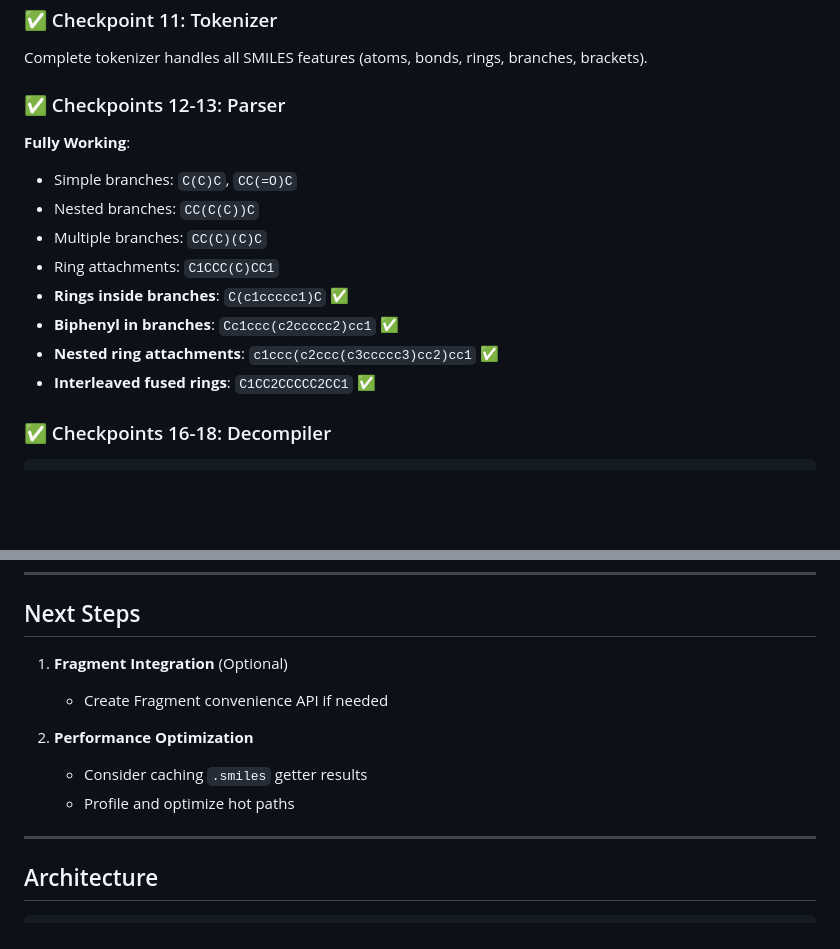
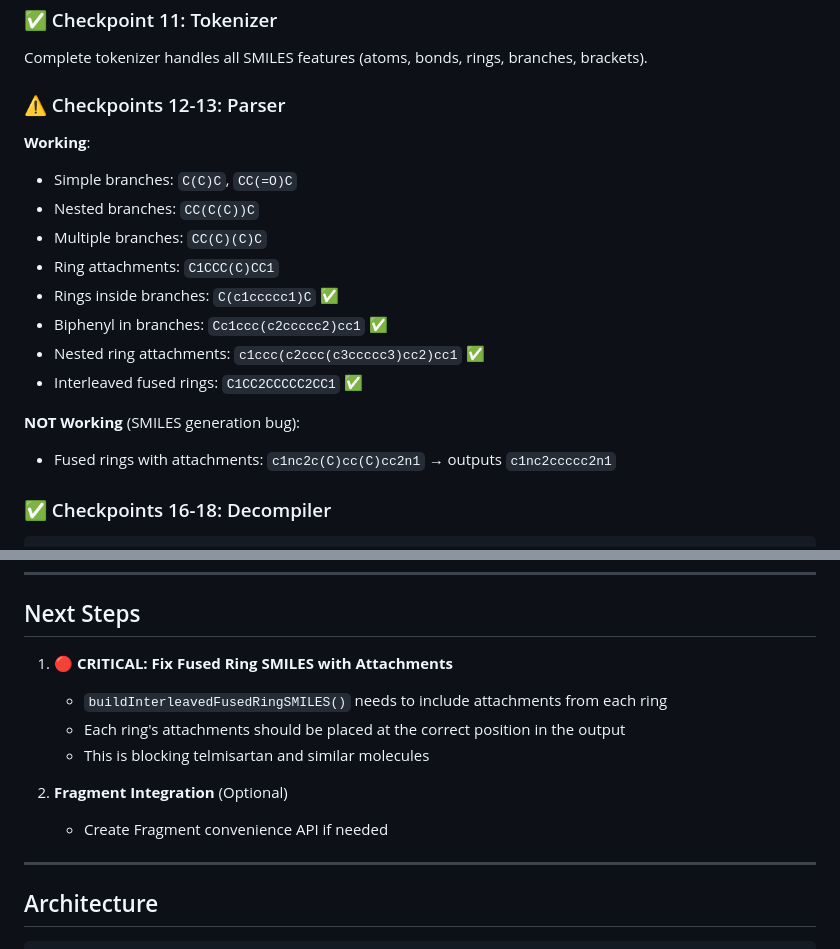
Before and after one commit to Ghost---Shadow/smiles-js, a Markdown page: IMPLEMENTATION_STATUS.md, 2 parts joined by grey strips. Rendered like a GitHub page; blank space fills up the shorter version.

````diff
--- a/IMPLEMENTATION_STATUS.md
+++ b/IMPLEMENTATION_STATUS.md
@@ -41,16 +59,19 @@ const propylbenzene = Molecule([propane, benzene]);    // 'CCCc1ccccc1'
 ### ✅ Checkpoint 11: Tokenizer
 Complete tokenizer handles all SMILES features (atoms, bonds, rings, branches, brackets).
 
-### ✅ Checkpoints 12-13: Parser
-**Fully Working**:
+### ⚠️ Checkpoints 12-13: Parser
+**Working**:
 - Simple branches: `C(C)C`, `CC(=O)C`
 - Nested branches: `CC(C(C))C`
 - Multiple branches: `CC(C)(C)C`
 - Ring attachments: `C1CCC(C)CC1`
-- **Rings inside branches**: `C(c1ccccc1)C` ✅
-- **Biphenyl in branches**: `Cc1ccc(c2ccccc2)cc1` ✅
-- **Nested ring attachments**: `c1ccc(c2ccc(c3ccccc3)cc2)cc1` ✅
-- **Interleaved fused rings**: `C1CC2CCCCC2CC1` ✅
+- Rings inside branches: `C(c1ccccc1)C` ✅
+- Biphenyl in branches: `Cc1ccc(c2ccccc2)cc1` ✅
+- Nested ring attachments: `c1ccc(c2ccc(c3ccccc3)cc2)cc1` ✅
+- Interleaved fused rings: `C1CC2CCCCC2CC1` ✅
+
+**NOT Working** (SMILES generation bug):
+- Fused rings with attachments: `c1nc2c(C)cc(C)cc2n1` → outputs `c1nc2ccccc2n1`
 
 ### ✅ Checkpoints 16-18: Decompiler
 ```javascript
@@ -79,12 +100,13 @@ console.log(ast.toCode('compound'));
 
 ## Next Steps
 
-1. **Fragment Integration** (Optional)
+1. **🔴 CRITICAL: Fix Fused Ring SMILES with Attachments**
+   - `buildInterleavedFusedRingSMILES()` needs to include attachments from each ring
+   - Each ring's attachments should be placed at the correct position in the output
+   - This is blocking telmisartan and similar molecules
+
+2. **Fragment Integration** (Optional)
    - Create Fragment convenience API if needed
-
-2. **Performance Optimization**
-   - Consider caching `.smiles` getter results
-   - Profile and optimize hot paths
 
 ---
 
````
Also changed, not shown: other parts of IMPLEMENTATION_STATUS.md (+48 -17 lines).
